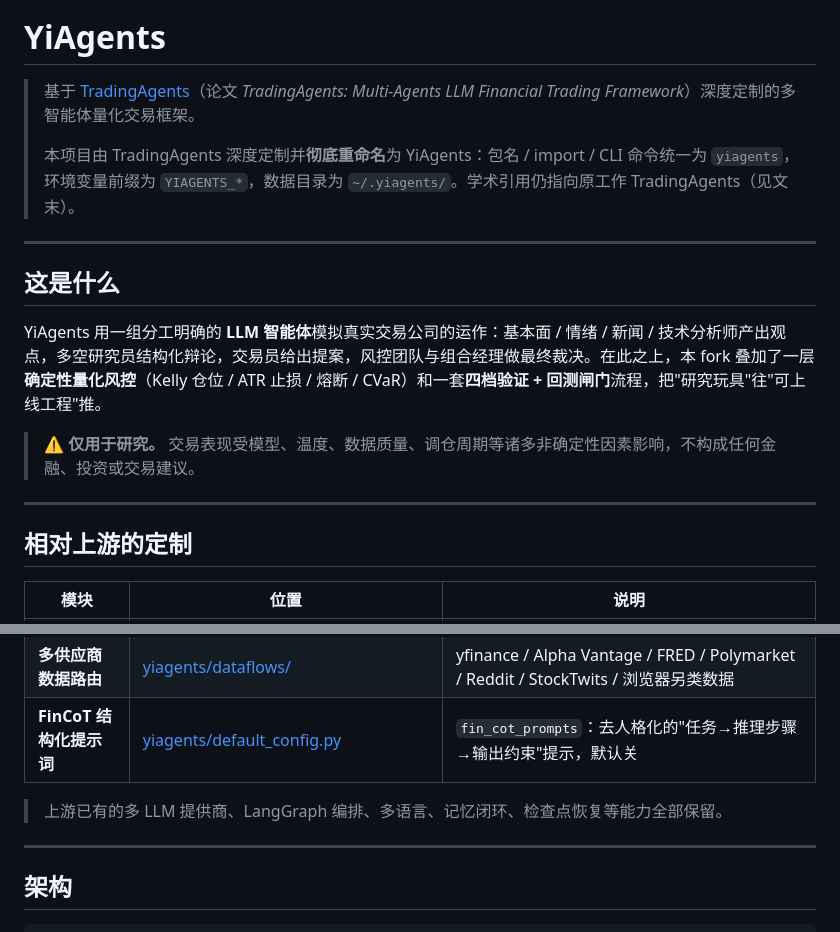
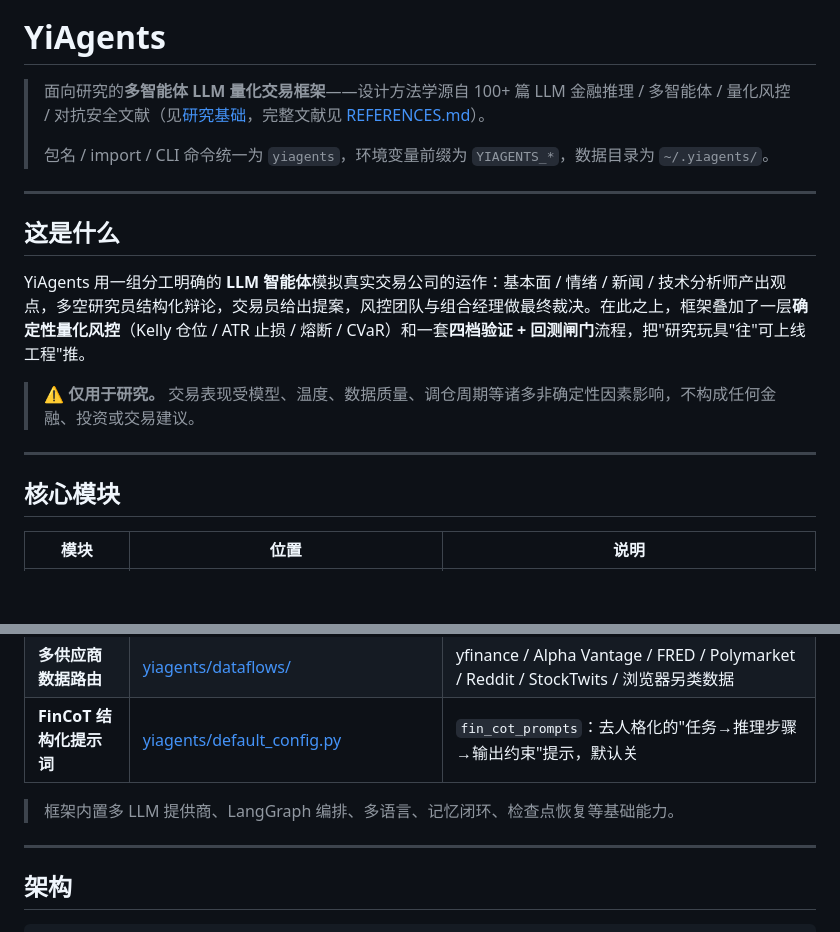
Before and after one commit to zhang12120113-creator/Yiagents, a Markdown page: README.md, 2 parts joined by grey strips. Drawn GitHub-style; blank space fills up the shorter version.

```diff
--- a/README.md
+++ b/README.md
@@ -4,21 +4,21 @@
 
 # YiAgents
 
-> 基于 [TradingAgents](https://arxiv.org/abs/2412.20138)（论文 *TradingAgents: Multi-Agents LLM Financial Trading Framework*）深度定制的多智能体量化交易框架。
+> 面向研究的**多智能体 LLM 量化交易框架**——设计方法学源自 100+ 篇 LLM 金融推理 / 多智能体 / 量化风控 / 对抗安全文献（见[研究基础](#研究基础与文献支撑)，完整文献见 [REFERENCES.md](REFERENCES.md)）。
 >
-> 本项目由 TradingAgents 深度定制并**彻底重命名**为 YiAgents：包名 / import / CLI 命令统一为 `yiagents`，环境变量前缀为 `YIAGENTS_*`，数据目录为 `~/.yiagents/`。学术引用仍指向原工作 TradingAgents（见文末）。
+> 包名 / import / CLI 命令统一为 `yiagents`，环境变量前缀为 `YIAGENTS_*`，数据目录为 `~/.yiagents/`。
 
 ---
 
 ## 这是什么
 
-YiAgents 用一组分工明确的 **LLM 智能体**模拟真实交易公司的运作：基本面 / 情绪 / 新闻 / 技术分析师产出观点，多空研究员结构化辩论，交易员给出提案，风控团队与组合经理做最终裁决。在此之上，本 fork 叠加了一层**确定性量化风控**（Kelly 仓位 / ATR 止损 / 熔断 / CVaR）和一套**四档验证 + 回测闸门**流程，把"研究玩具"往"可上线工程"推。
+YiAgents 用一组分工明确的 **LLM 智能体**模拟真实交易公司的运作：基本面 / 情绪 / 新闻 / 技术分析师产出观点，多空研究员结构化辩论，交易员给出提案，风控团队与组合经理做最终裁决。在此之上，框架叠加了一层**确定性量化风控**（Kelly 仓位 / ATR 止损 / 熔断 / CVaR）和一套**四档验证 + 回测闸门**流程，把"研究玩具"往"可上线工程"推。
 
 > ⚠️ **仅用于研究。** 交易表现受模型、温度、数据质量、调仓周期等诸多非确定性因素影响，不构成任何金融、投资或交易建议。
 
 ---
 
-## 相对上游的定制
+## 核心模块
 
 | 模块 | 位置 | 说明 |
 | ------ | ------ | ------ |
@@ -30,7 +30,7 @@ YiAgents 用一组分工明确的 **LLM 智能体**模拟真实交易公司的
 | **多供应商数据路由** | [yiagents/dataflows/](yiagents/dataflows/) | yfinance / Alpha Vantage / FRED / Polymarket / Reddit / StockTwits / 浏览器另类数据 |
 | **FinCoT 结构化提示词** | [yiagents/default_config.py](yiagents/default_config.py) | `fin_cot_prompts`：去人格化的"任务→推理步骤→输出约束"提示，默认关 |
 
-> 上游已有的多 LLM 提供商、LangGraph 编排、多语言、记忆闭环、检查点恢复等能力全部保留。
+> 框架内置多 LLM 提供商、LangGraph 编排、多语言、记忆闭环、检查点恢复等基础能力。
 
 ---
 
```
Also changed, not shown: other parts of README.md (+34 -10 lines), REFERENCES.md (added, +202 -0 lines).
